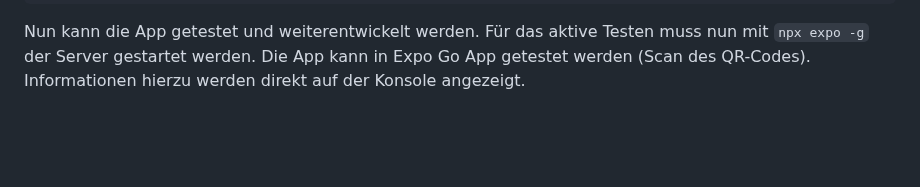
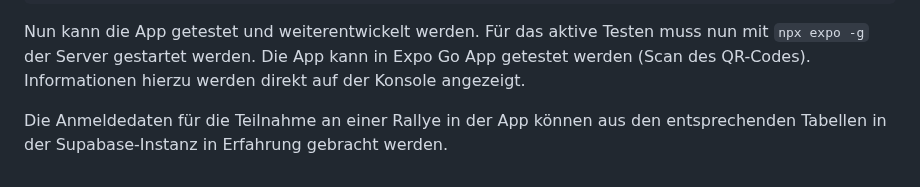
Before and after one commit to DHBWLoerrach/CampusRallyeApp, a Markdown page: README.md, the part around the change. Rendered like a GitHub page; blank space fills up the shorter version.

Commit message:
README: login data

````diff
--- a/README.md
+++ b/README.md
@@ -77,3 +77,6 @@ supabase status
 ```
 
 Nun kann die App getestet und weiterentwickelt werden. Für das aktive Testen muss nun mit `npx expo -g` der Server gestartet werden. Die App kann in Expo Go App getestet werden (Scan des QR-Codes). Informationen hierzu werden direkt auf der Konsole angezeigt.
+
+Die Anmeldedaten für die Teilnahme an einer Rallye in der App können aus den
+entsprechenden Tabellen in der Supabase-Instanz in Erfahrung gebracht werden.
````
